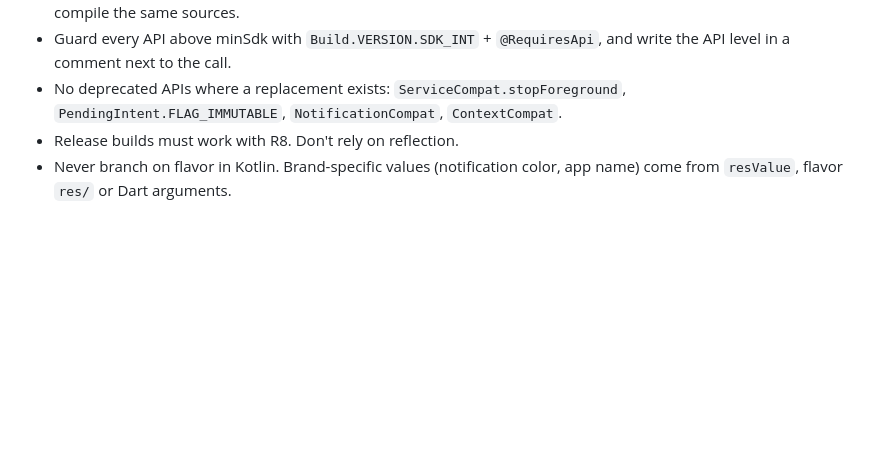
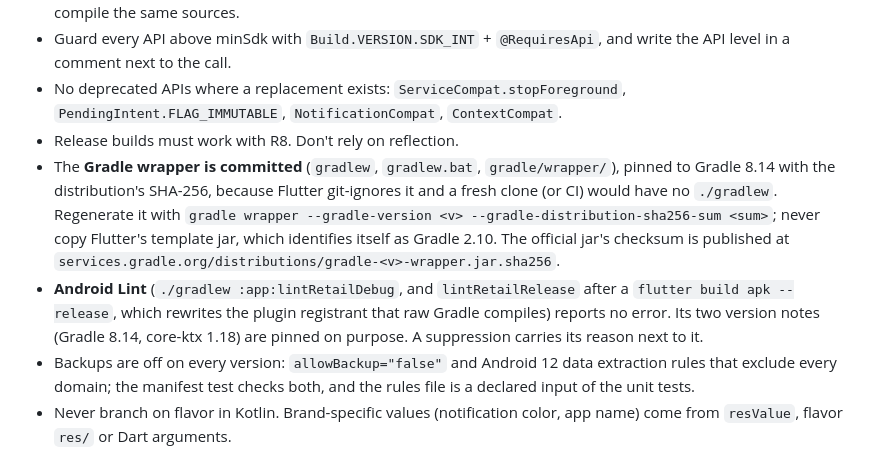
Before and after one commit to MaximLisovy/secure_payment_portal, a Markdown page: .agents/rules/android-native.md, the part around the change. Drawn GitHub-style; blank space fills up the shorter version.

Commit message:
docs: bring the rule files up to date with what the final milestone delivered
Co-Authored-By: Claude Sonnet 5.5 <noreply@anthropic.com>

```diff
--- a/.agents/rules/android-native.md
+++ b/.agents/rules/android-native.md
@@ -109,6 +109,9 @@ android/app/src/main/kotlin/com/hypertenant/secure_payment_portal/
 - Guard every API above minSdk with `Build.VERSION.SDK_INT` + `@RequiresApi`, and write the API level in a comment next to the call.
 - No deprecated APIs where a replacement exists: `ServiceCompat.stopForeground`, `PendingIntent.FLAG_IMMUTABLE`, `NotificationCompat`, `ContextCompat`.
 - Release builds must work with R8. Don't rely on reflection.
+- The **Gradle wrapper is committed** (`gradlew`, `gradlew.bat`, `gradle/wrapper/`), pinned to Gradle 8.14 with the distribution's SHA-256, because Flutter git-ignores it and a fresh clone (or CI) would have no `./gradlew`. Regenerate it with `gradle wrapper --gradle-version <v> --gradle-distribution-sha256-sum <sum>`; never copy Flutter's template jar, which identifies itself as Gradle 2.10. The official jar's checksum is published at `services.gradle.org/distributions/gradle-<v>-wrapper.jar.sha256`.
+- **Android Lint** (`./gradlew :app:lintRetailDebug`, and `lintRetailRelease` after a `flutter build apk --release`, which rewrites the plugin registrant that raw Gradle compiles) reports no error. Its two version notes (Gradle 8.14, core-ktx 1.18) are pinned on purpose. A suppression carries its reason next to it.
+- Backups are off on every version: `allowBackup="false"` and Android 12 data extraction rules that exclude every domain; the manifest test checks both, and the rules file is a declared input of the unit tests.
 - Never branch on flavor in Kotlin. Brand-specific values (notification color, app name) come from `resValue`, flavor `res/` or Dart arguments.
 
 ## 6. Dart side of the bridge
```
Also changed, not shown: .agents/rules/multi-tenant-branding.md (+7 -6 lines), AGENTS.md (+3 -0 lines).
